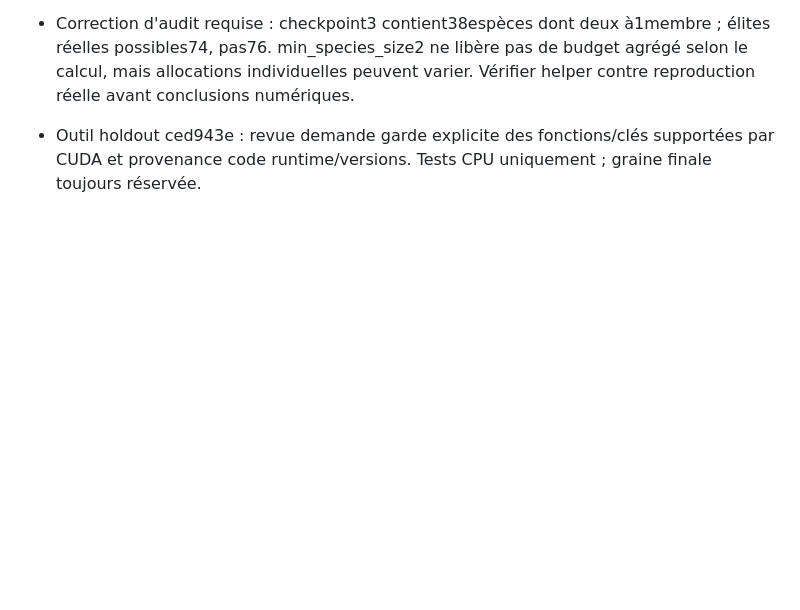
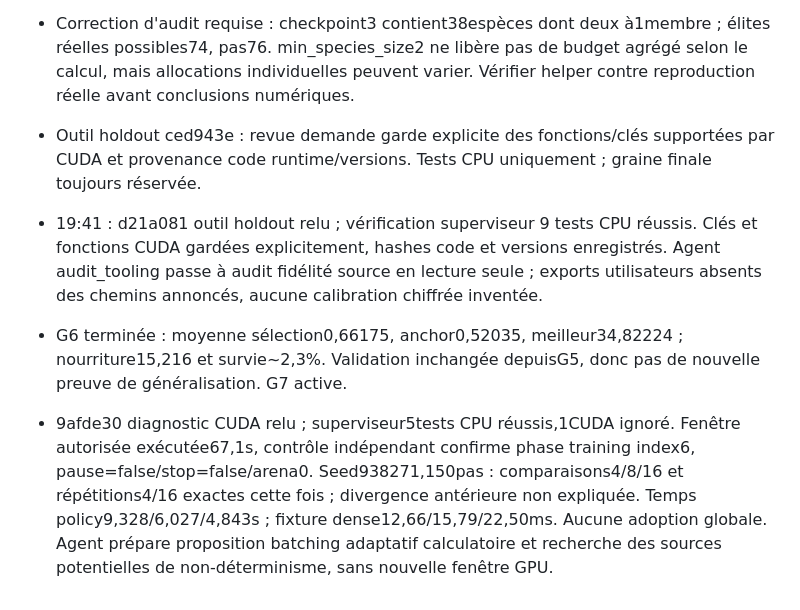
Before and after one commit to pmharquet/SlitherAI, a Markdown page: docs/overnight/STATE.md, the part around the change. GitHub-like rendering; blank space fills up the shorter version.

Commit message:
docs: record reviewed holdout and bounded CUDA diagnostic

```diff
--- a/docs/overnight/STATE.md
+++ b/docs/overnight/STATE.md
@@ -45,3 +45,6 @@ Mise à jour : 24 septembre 2026, environ 18:50 Europe/Paris.
 - Diagnostic reprise : sérialisation neat DefaultGenomeConfig.__getstate__ appelle next(node_indexer), piste concrète de mutation de compteur. audit_training autorisé à preuve minimale et patch ciblé train.py + tests/test_checkpoint_purity.py, sans déploiement. Distinguer relabellisation des neurones et changement comportemental.
 - Correction d'audit requise : checkpoint3 contient38espèces dont deux à1membre ; élites réelles possibles74, pas76. min_species_size2 ne libère pas de budget agrégé selon le calcul, mais allocations individuelles peuvent varier. Vérifier helper contre reproduction réelle avant conclusions numériques.
 - Outil holdout ced943e : revue demande garde explicite des fonctions/clés supportées par CUDA et provenance code runtime/versions. Tests CPU uniquement ; graine finale toujours réservée.
+- 19:41 : d21a081 outil holdout relu ; vérification superviseur 9 tests CPU réussis. Clés et fonctions CUDA gardées explicitement, hashes code et versions enregistrés. Agent audit_tooling passe à audit fidélité source en lecture seule ; exports utilisateurs absents des chemins annoncés, aucune calibration chiffrée inventée.
+- G6 terminée : moyenne sélection0,66175, anchor0,52035, meilleur34,82224 ; nourriture15,216 et survie~2,3%. Validation inchangée depuisG5, donc pas de nouvelle preuve de généralisation. G7 active.
+- 9afde30 diagnostic CUDA relu ; superviseur5tests CPU réussis,1CUDA ignoré. Fenêtre autorisée exécutée67,1s, contrôle indépendant confirme phase training index6, pause=false/stop=false/arena0. Seed938271,150pas : comparaisons4/8/16 et répétitions4/16 exactes cette fois ; divergence antérieure non expliquée. Temps policy9,328/6,027/4,843s ; fixture dense12,66/15,79/22,50ms. Aucune adoption globale. Agent prépare proposition batching adaptatif calculatoire et recherche des sources potentielles de non-déterminisme, sans nouvelle fenêtre GPU.
```
